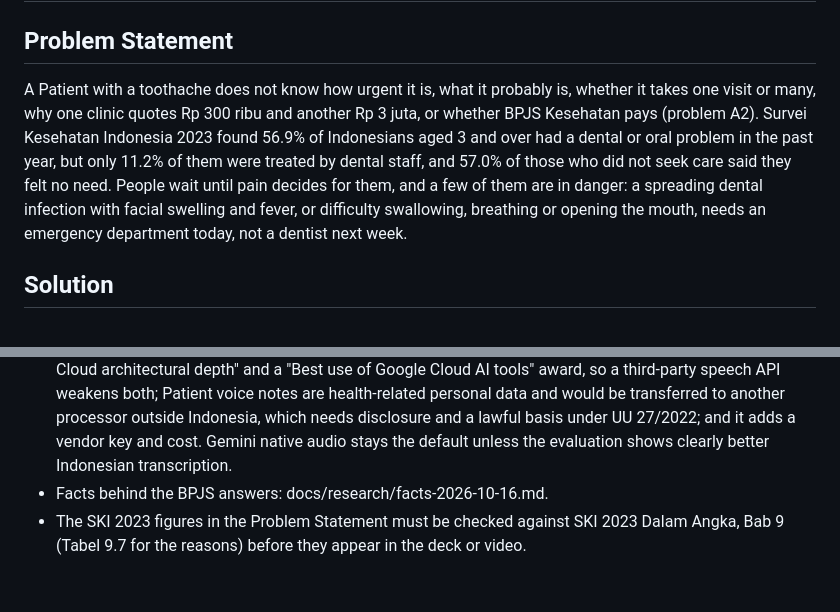
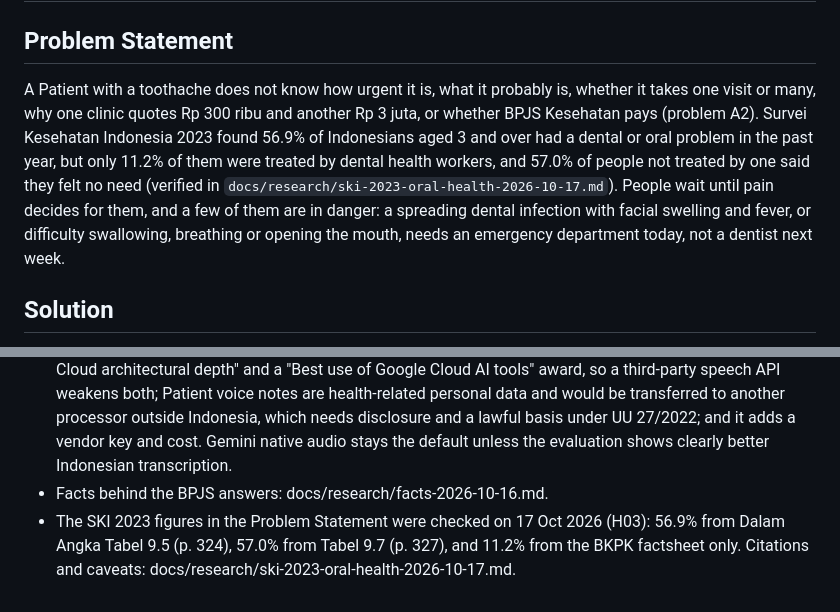
Before and after one commit to ahmadwaliradhi/findyourdent, a Markdown page: docs/specs/01-guidance-and-emergency-escalation.md, 2 parts joined by grey strips. Drawn GitHub-style.

```diff
--- a/docs/specs/01-guidance-and-emergency-escalation.md
+++ b/docs/specs/01-guidance-and-emergency-escalation.md
@@ -10,7 +10,7 @@ cut_order: never cut, except voice input (last in the cut order)
 
 ## Problem Statement
 
-A Patient with a toothache does not know how urgent it is, what it probably is, whether it takes one visit or many, why one clinic quotes Rp 300 ribu and another Rp 3 juta, or whether BPJS Kesehatan pays (problem A2). Survei Kesehatan Indonesia 2023 found 56.9% of Indonesians aged 3 and over had a dental or oral problem in the past year, but only 11.2% of them were treated by dental staff, and 57.0% of those who did not seek care said they felt no need. People wait until pain decides for them, and a few of them are in danger: a spreading dental infection with facial swelling and fever, or difficulty swallowing, breathing or opening the mouth, needs an emergency department today, not a dentist next week.
+A Patient with a toothache does not know how urgent it is, what it probably is, whether it takes one visit or many, why one clinic quotes Rp 300 ribu and another Rp 3 juta, or whether BPJS Kesehatan pays (problem A2). Survei Kesehatan Indonesia 2023 found 56.9% of Indonesians aged 3 and over had a dental or oral problem in the past year, but only 11.2% of them were treated by dental health workers, and 57.0% of people not treated by one said they felt no need (verified in `docs/research/ski-2023-oral-health-2026-10-17.md`). People wait until pain decides for them, and a few of them are in danger: a spreading dental infection with facial swelling and fever, or difficulty swallowing, breathing or opening the mouth, needs an emergency department today, not a dentist next week.
 
 ## Solution
 
@@ -96,4 +96,4 @@ The Patient describes the problem in their own words, typed or as a voice note,
 
 - ElevenLabs as an alternative for voice input (requested by the product owner; make this its own ticket). Evaluate ElevenLabs speech-to-text against Gemini native audio on a few Indonesian voice notes. Before choosing it, record these trade-offs: the hackathon requires the Google Cloud stack and scores "Google Cloud architectural depth" and a "Best use of Google Cloud AI tools" award, so a third-party speech API weakens both; Patient voice notes are health-related personal data and would be transferred to another processor outside Indonesia, which needs disclosure and a lawful basis under UU 27/2022; and it adds a vendor key and cost. Gemini native audio stays the default unless the evaluation shows clearly better Indonesian transcription.
 - Facts behind the BPJS answers: docs/research/facts-2026-10-16.md.
-- The SKI 2023 figures in the Problem Statement must be checked against SKI 2023 Dalam Angka, Bab 9 (Tabel 9.7 for the reasons) before they appear in the deck or video.
+- The SKI 2023 figures in the Problem Statement were checked on 17 Oct 2026 (H03): 56.9% from Dalam Angka Tabel 9.5 (p. 324), 57.0% from Tabel 9.7 (p. 327), and 11.2% from the BKPK factsheet only. Citations and caveats: docs/research/ski-2023-oral-health-2026-10-17.md.
```
Also changed, not shown: docs/research/facts-2026-10-16.md (+2 -0 lines), docs/research/ski-2023-oral-health-2026-10-17.md (added, +56 -0 lines).
